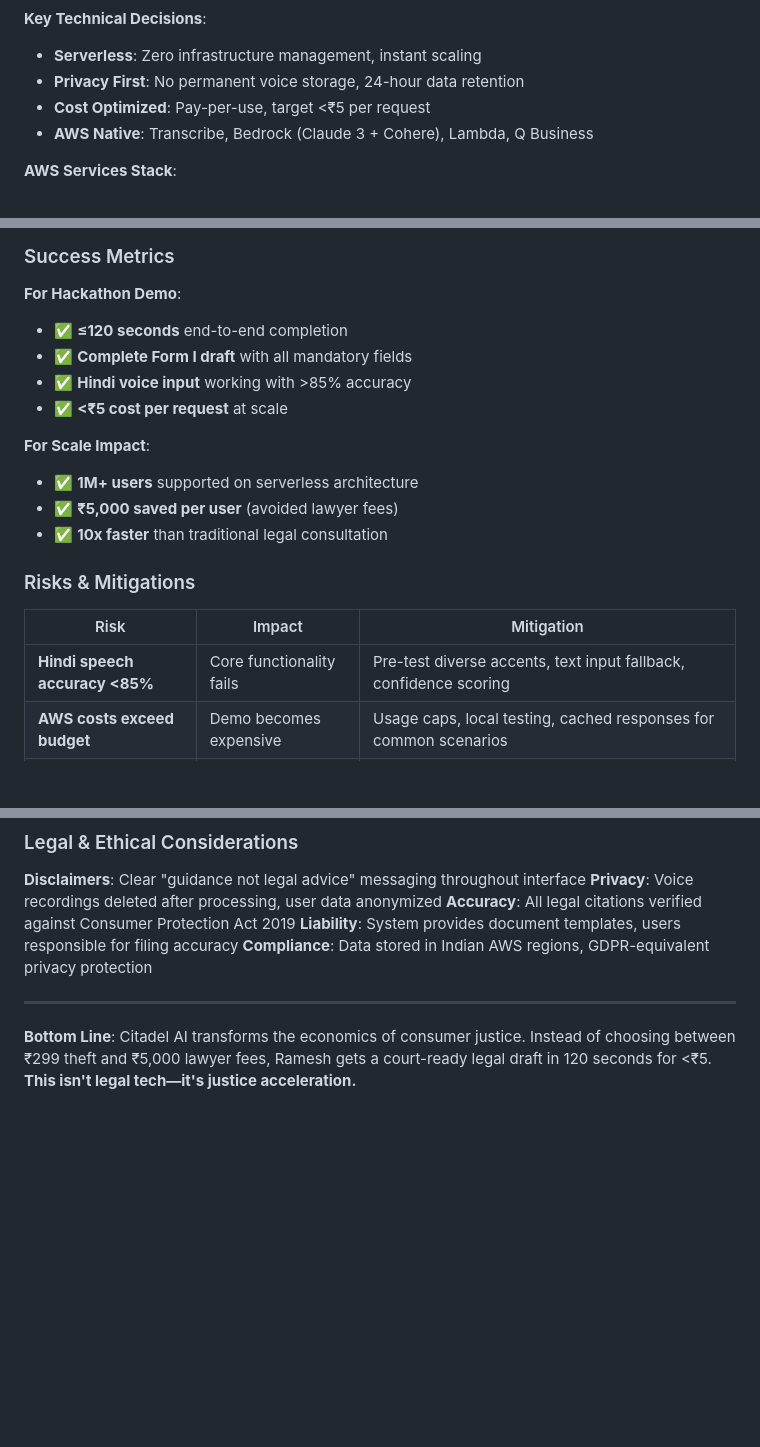
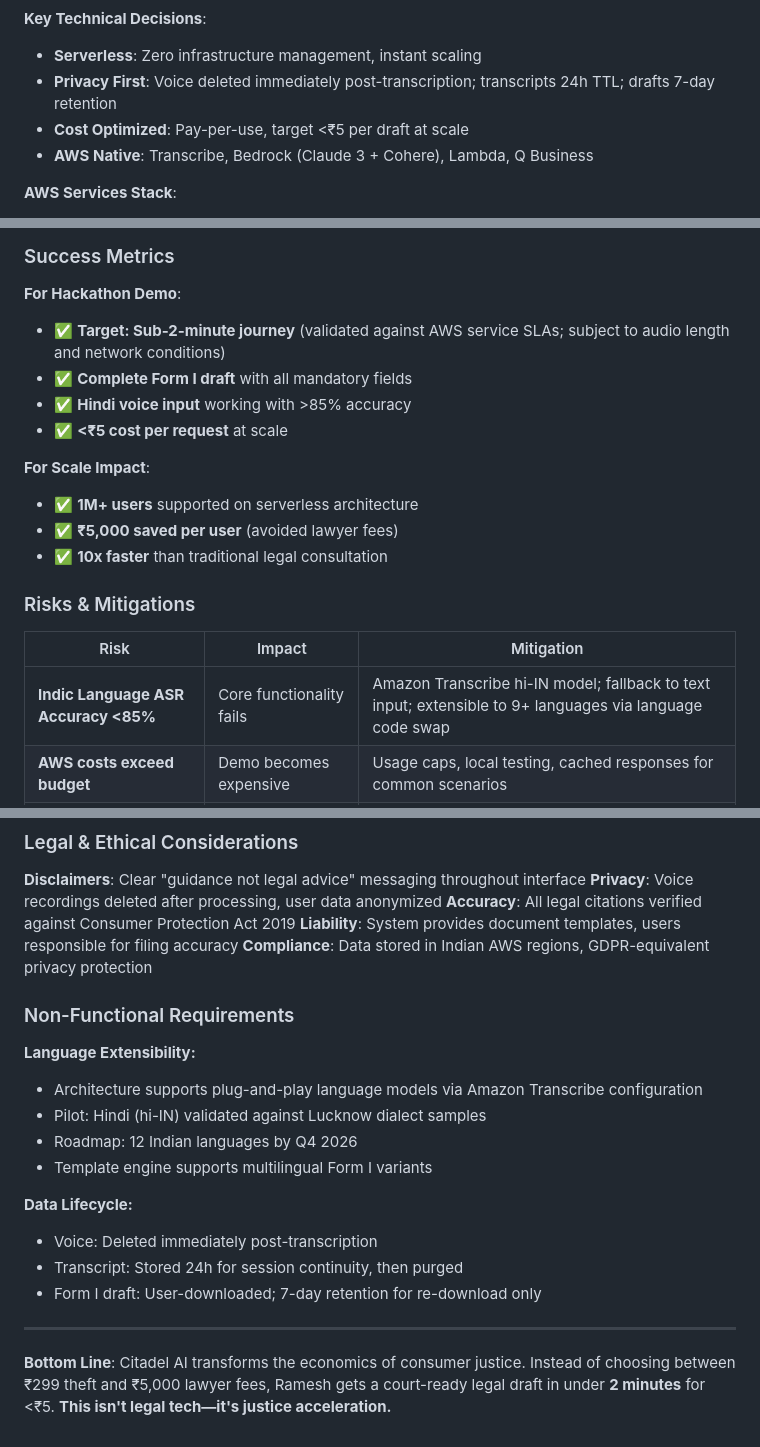
Before and after one commit to abelmt07/CitadelAI_AI_For_Bharath_CtrlZ, a Markdown page: requirements.md, 3 parts joined by grey strips. Drawn GitHub-style; blank space fills up the shorter version.

```diff
--- a/requirements.md
+++ b/requirements.md
@@ -67,8 +73,8 @@ graph LR
 
 **Key Technical Decisions**:
 - **Serverless**: Zero infrastructure management, instant scaling
-- **Privacy First**: No permanent voice storage, 24-hour data retention
-- **Cost Optimized**: Pay-per-use, target <₹5 per request
+- **Privacy First**: Voice deleted immediately post-transcription; transcripts 24h TTL; drafts 7-day retention
+- **Cost Optimized**: Pay-per-use, target <₹5 per draft at scale
 - **AWS Native**: Transcribe, Bedrock (Claude 3 + Cohere), Lambda, Q Business
 
 **AWS Services Stack**:
@@ -82,7 +88,7 @@ graph LR
 ### Success Metrics
 
 **For Hackathon Demo**:
-- ✅ **≤120 seconds** end-to-end completion
+- ✅ **Target: Sub-2-minute journey** (validated against AWS service SLAs; subject to audio length and network conditions)
 - ✅ **Complete Form I draft** with all mandatory fields
 - ✅ **Hindi voice input** working with >85% accuracy
 - ✅ **<₹5 cost per request** at scale
@@ -96,7 +102,7 @@ graph LR
 
 | Risk | Impact | Mitigation |
 |------|--------|------------|
-| **Hindi speech accuracy <85%** | Core functionality fails | Pre-test diverse accents, text input fallback, confidence scoring |
+| **Indic Language ASR Accuracy <85%** | Core functionality fails | Amazon Transcribe hi-IN model; fallback to text input; extensible to 9+ languages via language code swap |
 | **AWS costs exceed budget** | Demo becomes expensive | Usage caps, local testing, cached responses for common scenarios |
 | **Legal formatting errors** | Invalid court documents | Template validation, Consumer Protection Act compliance checks, sample human review |
 
@@ -137,6 +144,20 @@ graph LR
 **Liability**: System provides document templates, users responsible for filing accuracy
 **Compliance**: Data stored in Indian AWS regions, GDPR-equivalent privacy protection
 
+### Non-Functional Requirements
+
+**Language Extensibility:**
+- Architecture supports plug-and-play language models via Amazon Transcribe configuration
+- Pilot: Hindi (hi-IN) validated against Lucknow dialect samples
+- Roadmap: 12 Indian languages by Q4 2026
+- Template engine supports multilingual Form I variants
+
+**Data Lifecycle:**
+- Voice: Deleted immediately post-transcription
+- Transcript: Stored 24h for session continuity, then purged
+- Form I draft: User-downloaded; 7-day retention for re-download only
+
 ---
 
-**Bottom Line**: Citadel AI transforms the economics of consumer justice. Instead of choosing between ₹299 theft and ₹5,000 lawyer fees, Ramesh gets a court-ready legal draft in 120 seconds for <₹5. **This isn't legal tech—it's justice acceleration.**
+
+**Bottom Line**: Citadel AI transforms the economics of consumer justice. Instead of choosing between ₹299 theft and ₹5,000 lawyer fees, Ramesh gets a court-ready legal draft in under **2 minutes** for <₹5. **This isn't legal tech—it's justice acceleration.**
```
Also changed, not shown: other parts of requirements.md (+29 -22 lines).
